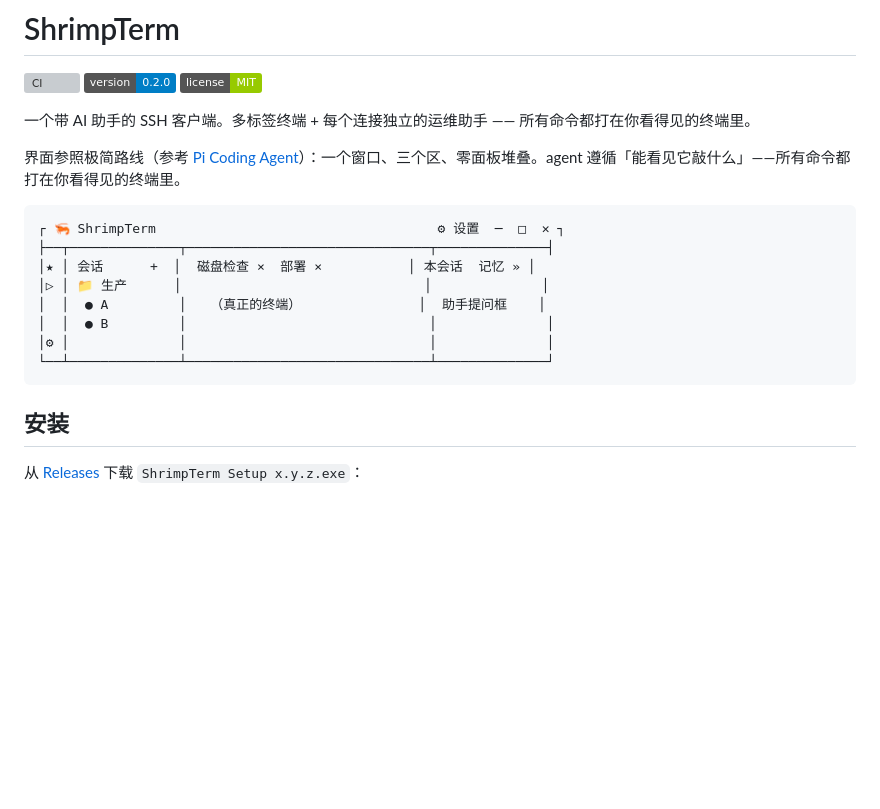
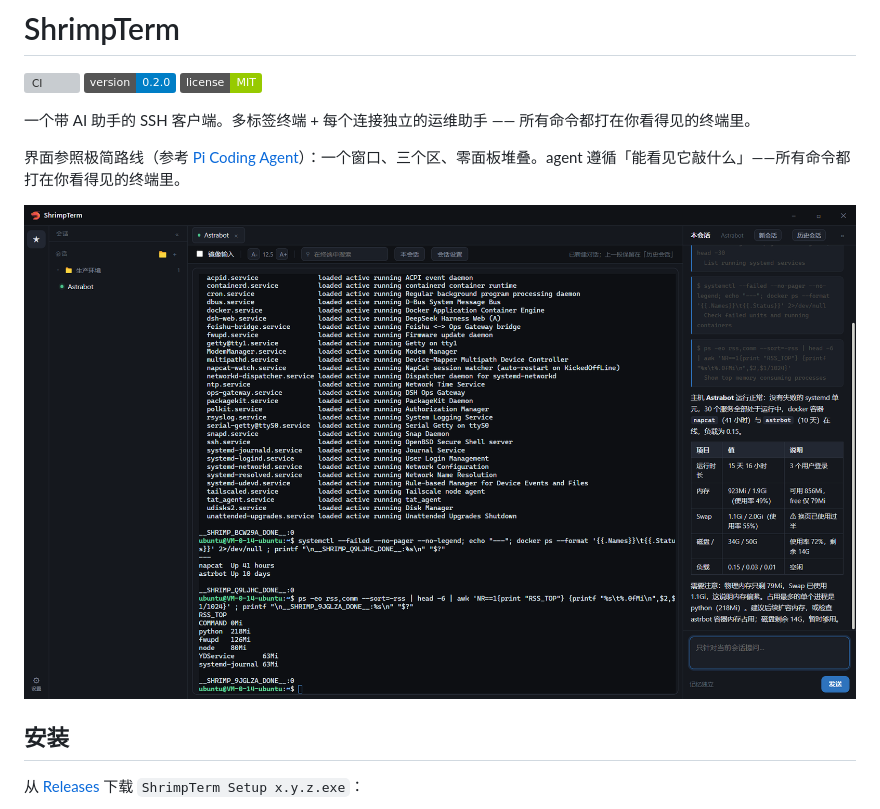
Before and after one commit to cb-Lobster/shrimp-term, a Markdown page: README.md, the part around the change. Rendered like a GitHub page; pictures changed too: docs/assets/screenshot-main.png (added); badges without logos; blank space fills up the shorter version; grey boxes are pictures that could not be loaded.

Commit message:
docs: README 用真实截图替换 ASCII 示意图
- 新增 docs/assets/screenshot-main.png（主界面：会话列表 / 终端 / 本会话助手）
- 删掉原来手画的 ASCII 界面示意，改为图片 + alt 描述
- 历史会话截图待补（多段对话是这一版的辨识度所在）

````diff
--- a/README.md
+++ b/README.md
@@ -8,16 +8,7 @@
 
 界面参照极简路线（参考 [Pi Coding Agent](https://pi.dev)）：一个窗口、三个区、零面板堆叠。agent 遵循「能看见它敲什么」——所有命令都打在你看得见的终端里。
 
-```
-┌ 🦐 ShrimpTerm                                    ⚙ 设置  ─  □  ✕ ┐
-├──┬──────────────┬───────────────────────────────┬──────────────┤
-│★ │ 会话      +  │  磁盘检查 ×  部署 ×           │ 本会话  记忆 » │
-│▷ │ 📁 生产      │                               │              │
-│  │  ● A         │   （真正的终端）               │  助手提问框    │
-│  │  ● B         │                               │              │
-│⚙ │              │                               │              │
-└──┴──────────────┴───────────────────────────────┴──────────────┘
-```
+![ShrimpTerm 主界面：左侧会话列表、中间终端、右侧本会话助手](docs/assets/screenshot-main.png)
 
 ## 安装
 
````
